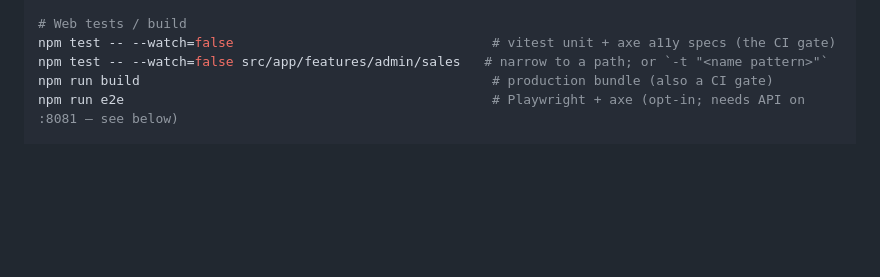
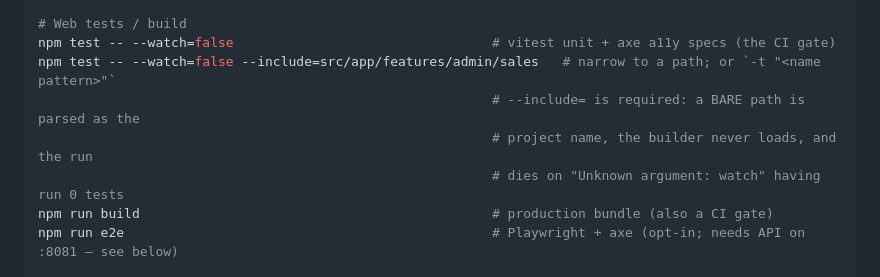
Before and after one commit to godfreydesidery/ERPCLEAN2, a Markdown page: CLAUDE.md, the part around the change. Rendered like a GitHub page; blank space fills up the shorter version.

Commit message:
docs: correct the web test-narrowing command in CLAUDE.md
`npm test -- --watch=false <path>` runs ZERO tests on the Angular 21
@angular/build:unit-test builder: `ng test [project]` takes the project name
as its positional, so a source path stops the builder resolving, its options
are never loaded, and the CLI dies on "Unknown argument: watch" having
executed nothing. Anyone following the documented form and seeing no failures
would reasonably conclude the specs pass.

Corrected to --include=<path>, with a note on why.

Co-Authored-By: Claude Opus 5 (1M context) <noreply@anthropic.com>

```diff
--- a/CLAUDE.md
+++ b/CLAUDE.md
@@ -39,7 +39,10 @@ mvn -Dit.test=BranchOverrideIT verify                    # one integration test
 
 # Web tests / build
 npm test -- --watch=false                                 # vitest unit + axe a11y specs (the CI gate)
-npm test -- --watch=false src/app/features/admin/sales   # narrow to a path; or `-t "<name pattern>"`
+npm test -- --watch=false --include=src/app/features/admin/sales   # narrow to a path; or `-t "<name pattern>"`
+                                                          # --include= is required: a BARE path is parsed as the
+                                                          # project name, the builder never loads, and the run
+                                                          # dies on "Unknown argument: watch" having run 0 tests
 npm run build                                             # production bundle (also a CI gate)
 npm run e2e                                               # Playwright + axe (opt-in; needs API on :8081 — see below)
 
```
